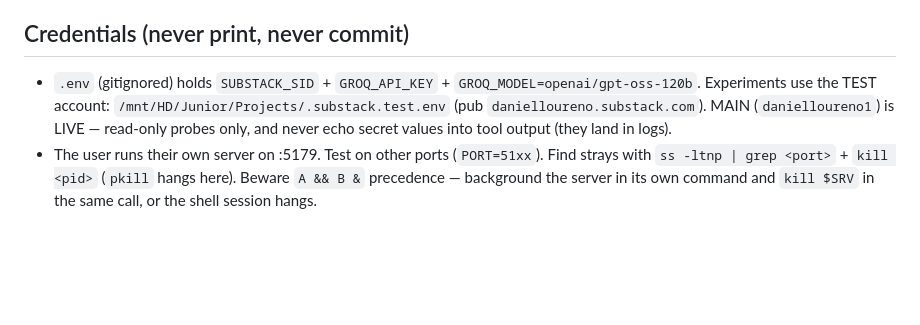
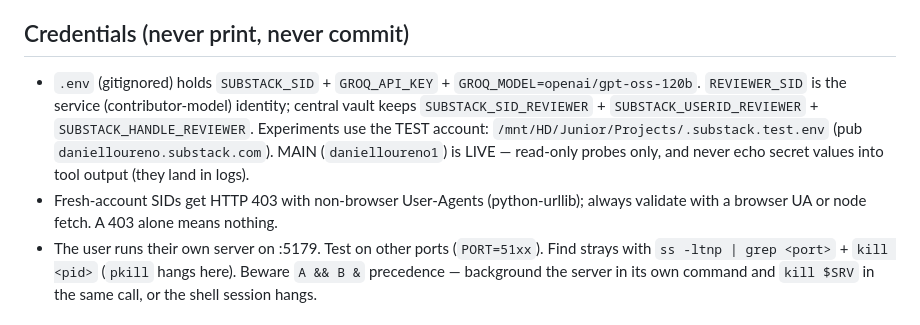
Before and after one commit to DanielLourencoJr/TypoHunter, a Markdown page: AGENTS.md, the part around the change. Drawn GitHub-style; blank space fills up the shorter version.

Commit message:
Document reviewer identity and fresh-account UA quirk

```diff
--- a/AGENTS.md
+++ b/AGENTS.md
@@ -18,9 +18,13 @@ per-fix accept/reject diff UI → push back via internal API. No deps, no build,
 ## Credentials (never print, never commit)
 
 - `.env` (gitignored) holds `SUBSTACK_SID` + `GROQ_API_KEY` + `GROQ_MODEL=openai/gpt-oss-120b`.
+  `REVIEWER_SID` is the service (contributor-model) identity; central vault keeps
+  `SUBSTACK_SID_REVIEWER` + `SUBSTACK_USERID_REVIEWER` + `SUBSTACK_HANDLE_REVIEWER`.
   Experiments use the TEST account: `/mnt/HD/Junior/Projects/.substack.test.env`
   (pub `danielloureno.substack.com`). MAIN (`danielloureno1`) is LIVE — read-only
   probes only, and never echo secret values into tool output (they land in logs).
+- Fresh-account SIDs get HTTP 403 with non-browser User-Agents (python-urllib);
+  always validate with a browser UA or node fetch. A 403 alone means nothing.
 - The user runs their own server on :5179. Test on other ports (`PORT=51xx`).
   Find strays with `ss -ltnp | grep <port>` + `kill <pid>` (`pkill` hangs here).
   Beware `A && B &` precedence — background the server in its own command and
```
